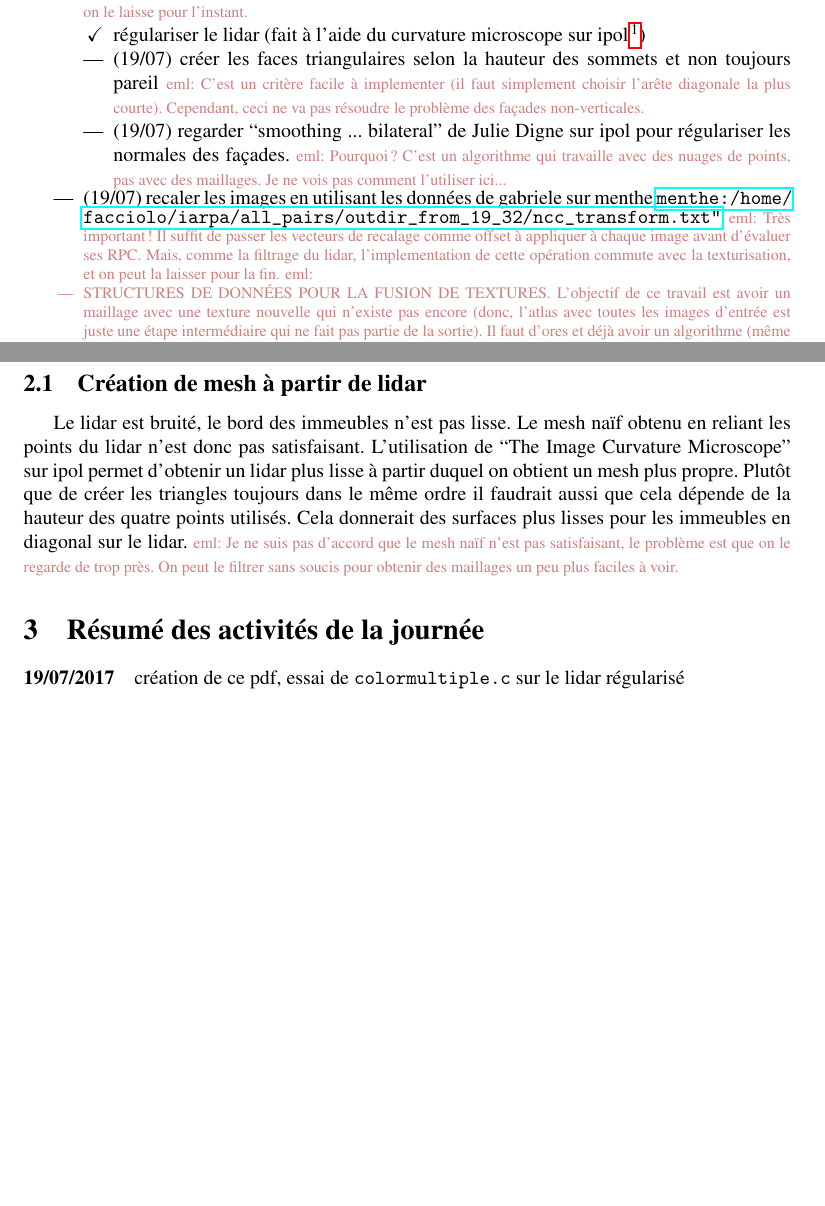
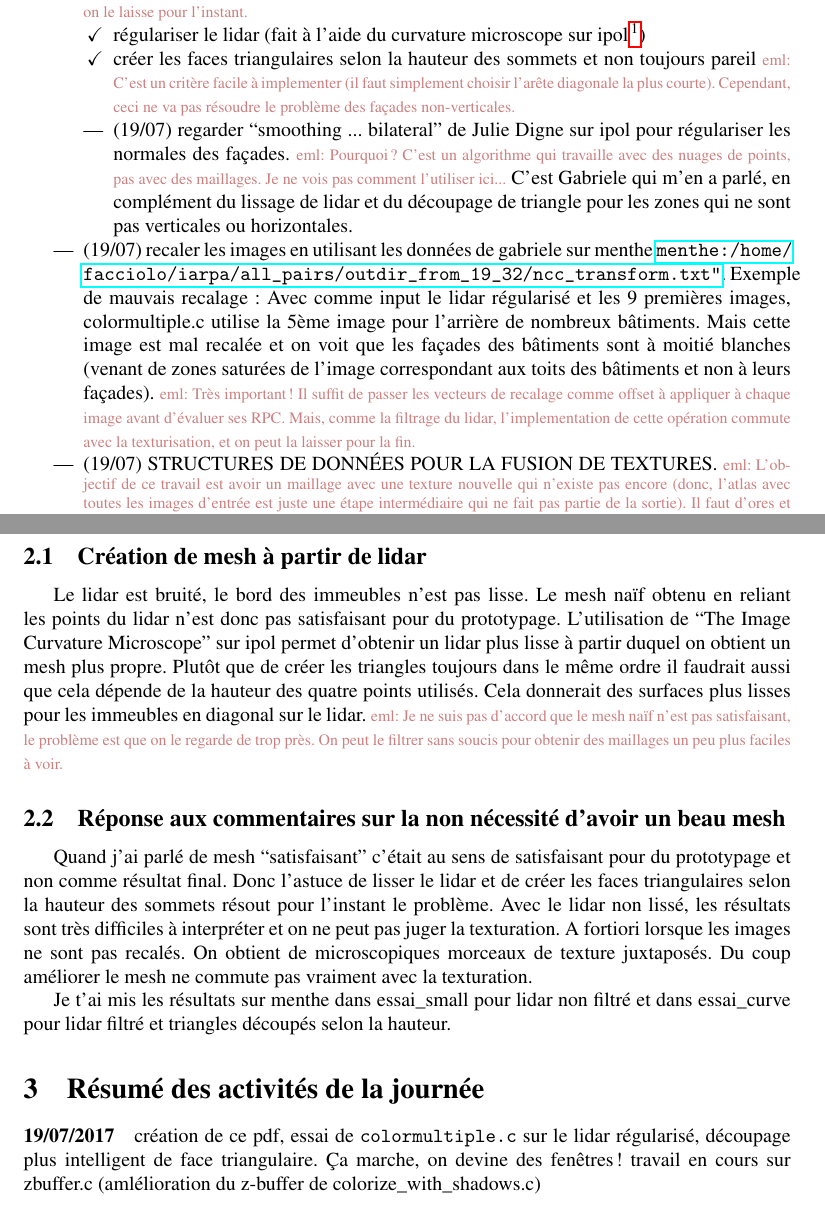
Before and after one commit to mnhrdt/texture, a LaTeX document (doc/avancement.tex): two parts of pages 1 and 2 of 2, joined at a grey line, cut so that both start at the same text, the shorter picture padded with empty space. Compiled offline with pdfLaTeX.

Commit message:
notes de fin de journée

```diff
--- a/doc/avancement.tex
+++ b/doc/avancement.tex
@@ -41,7 +41,7 @@
 \begin{itemize}
 \item[\checkmark] régulariser le lidar (fait à l'aide du curvature microscope
 sur ipol~\footnote{\url{http://www.ipol.im/pub/pre/212/}})
-\item (19/07) créer les faces triangulaires selon la hauteur des sommets et
+\item[\checkmark]  créer les faces triangulaires selon la hauteur des sommets et
 	non toujours pareil
 		\mnhrdt{C'est un critère facile à implementer (il faut
 		simplement choisir l'arête diagonale la plus courte).
@@ -51,16 +51,16 @@ sur ipol~\footnote{\url{http://www.ipol.im/pub/pre/212/}})
 régulariser les normales des façades.
 		\mnhrdt{Pourquoi? C'est un algorithme qui travaille avec des
 		nuages de points, pas avec des maillages.  Je ne vois pas
-		comment l'utiliser ici...}
+		comment l'utiliser ici...} C'est Gabriele qui m'en a parl\'e, en compl\'ement du lissage de lidar et du d\'ecoupage de triangle pour les zones qui ne sont pas verticales ou horizontales.
 \end{itemize}
-\item (19/07) recaler les images en utilisant les données de gabriele sur menthe \url{menthe:/home/facciolo/iarpa/all_pairs/outdir_from_19_32/ncc_transform.txt"}
+\item (19/07) recaler les images en utilisant les données de gabriele sur menthe \url{menthe:/home/facciolo/iarpa/all_pairs/outdir_from_19_32/ncc_transform.txt"}. Exemple de mauvais recalage : Avec comme input le lidar r\'egularis\'e et les 9 premi\`eres images, colormultiple.c utilise la 5\`eme image pour l'arri\`ere de nombreux b\^atiments. Mais cette image est mal recal\'ee et on voit que les fa\c cades des b\^atiments sont \`a moiti\'e blanches (venant de zones satur\'ees de l'image correspondant aux toits des b\^atiments et non \`a leurs fa\c cades).
 	\mnhrdt{Très important!  Il suffit de passer les vecteurs de recalage
 		comme offset à appliquer à chaque image avant d'évaluer ses
 		RPC.  Mais, comme la filtrage du lidar, l'implementation de
 		cette opération commute avec la texturisation, et on peut la
 		laisser pour la fin.}
-		\mnhrdt{
-\item STRUCTURES DE DONNÉES POUR LA FUSION DE TEXTURES.  L'objectif de ce
+
+\item (19/07) STRUCTURES DE DONNÉES POUR LA FUSION DE TEXTURES.  \mnhrdt{L'objectif de ce
 travail est avoir un maillage avec une texture nouvelle qui n'existe
 pas encore (donc, l'atlas avec toutes les images d'entrée est
 juste une étape intermédiaire qui ne fait pas partie de la
@@ -112,7 +112,7 @@ des images, etc.
 \section{Remarque}
 \subsection{Création de mesh à partir de lidar}
 Le lidar est bruité, le bord des immeubles n'est pas lisse. Le mesh naïf
-obtenu en reliant les points du lidar n'est donc pas satisfaisant.
+obtenu en reliant les points du lidar n'est donc pas satisfaisant pour du prototypage.
 L'utilisation de ``The Image Curvature Microscope'' sur ipol permet d'obtenir
 un lidar plus lisse à partir duquel on obtient un mesh plus propre. Plutôt
 que de créer les triangles toujours dans le même ordre il faudrait aussi que
@@ -120,14 +120,19 @@ cela dépende de la hauteur des quatre points utilisés. Cela donnerait des
 surfaces plus lisses pour les immeubles en diagonal sur le lidar.
 \mnhrdt{Je ne suis pas d'accord que le mesh naïf n'est pas satisfaisant, le
 problème est que on le regarde de trop près.  On peut le filtrer sans soucis
-pour obtenir des maillages un peu plus faciles à voir.}
+pour obtenir des maillages un peu plus faciles à voir. }
+
+\subsection{R\'eponse aux commentaires sur la non n\'ecessit\'e d'avoir un beau mesh}
+Quand j'ai parl\'e de mesh ``satisfaisant'' c'\'etait au sens de satisfaisant pour du prototypage et non comme r\'esultat final. Donc l'astuce de lisser le lidar et de cr\'eer les faces triangulaires selon la hauteur des sommets r\'esout pour l'instant le probl\`eme. Avec le lidar non liss\'e, les r\'esultats sont tr\`es difficiles \`a interpr\'eter et on ne peut pas juger la texturation. A fortiori lorsque les images ne sont pas recal\'es. On obtient de microscopiques morceaux de texture juxtapos\'es. Du coup am\'eliorer le mesh ne commute pas vraiment avec la texturation.
+
+Je t'ai mis les r\'esultats sur menthe dans essai\_small pour lidar non filtr\'e et dans essai\_curve pour lidar filtr\'e et triangles d\'ecoup\'es selon la hauteur.
 
 
  %%%%%%%%%%%%%%%%%
 %%%%%%%AVANCEMENT%%%%%%%
  %%%%%%%%%%%%%%%%%
 \section{Résumé des activités de la journée}
-\paragraph{19/07/2017} création de ce pdf, essai de \verb"colormultiple.c" sur le lidar régularisé
+\paragraph{19/07/2017} création de ce pdf, essai de \verb"colormultiple.c" sur le lidar régularisé, d\'ecoupage plus intelligent de face triangulaire. \c Ca marche, on devine des fen\^etres ! travail en cours sur zbuffer.c (aml\'elioration du z-buffer de colorize\_with\_shadows.c)
 
 
 
```
